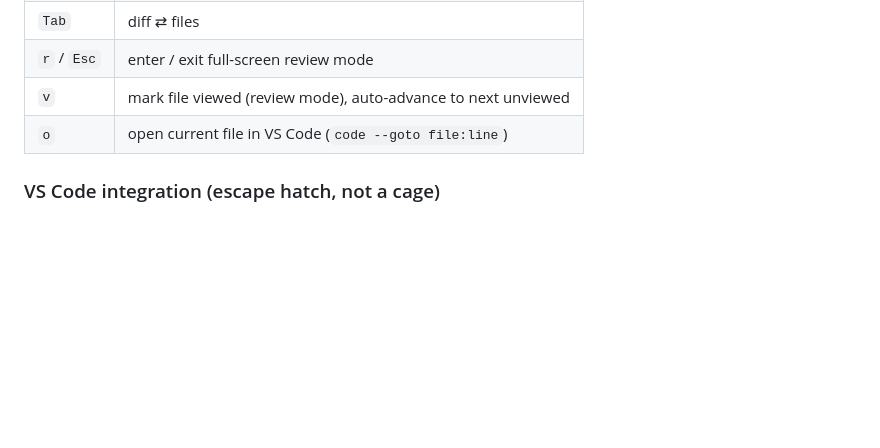
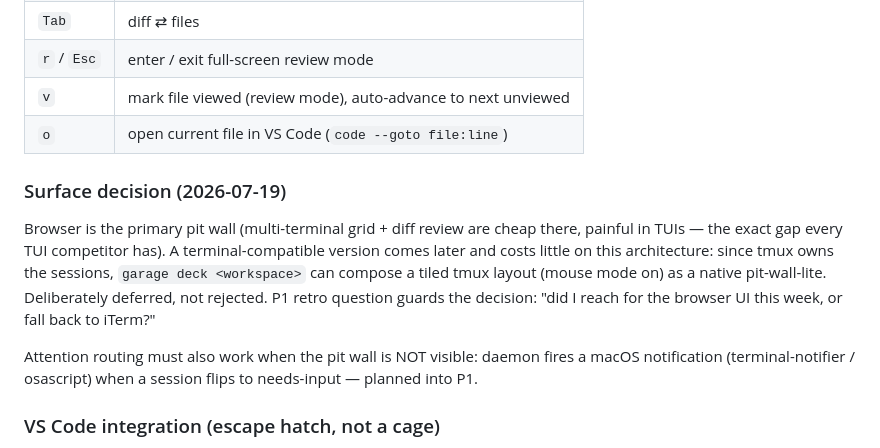
Before and after one commit to adar2378/claude-garage, a Markdown page: IDEA.md, the part around the change. Drawn GitHub-style; blank space fills up the shorter version.

Commit message:
docs: record browser-first surface decision
Browser stays the primary pit wall; a tmux-native tiled layout is
deferred, not rejected, and macOS notifications for needs-input
sessions are planned into P1.

```diff
--- a/IDEA.md
+++ b/IDEA.md
@@ -38,6 +38,12 @@ Plus **full-screen review mode** (`r`) for bigger diffs — file rail with GitHu
 | `r` / `Esc` | enter / exit full-screen review mode |
 | `v` | mark file viewed (review mode), auto-advance to next unviewed |
 | `o` | open current file in VS Code (`code --goto file:line`) |
+
+### Surface decision (2026-07-19)
+
+Browser is the primary pit wall (multi-terminal grid + diff review are cheap there, painful in TUIs — the exact gap every TUI competitor has). A terminal-compatible version comes later and costs little on this architecture: since tmux owns the sessions, `garage deck <workspace>` can compose a tiled tmux layout (mouse mode on) as a native pit-wall-lite. Deliberately deferred, not rejected. P1 retro question guards the decision: "did I reach for the browser UI this week, or fall back to iTerm?"
+
+Attention routing must also work when the pit wall is NOT visible: daemon fires a macOS notification (terminal-notifier / osascript) when a session flips to needs-input — planned into P1.
 
 ### VS Code integration (escape hatch, not a cage)
 
```
